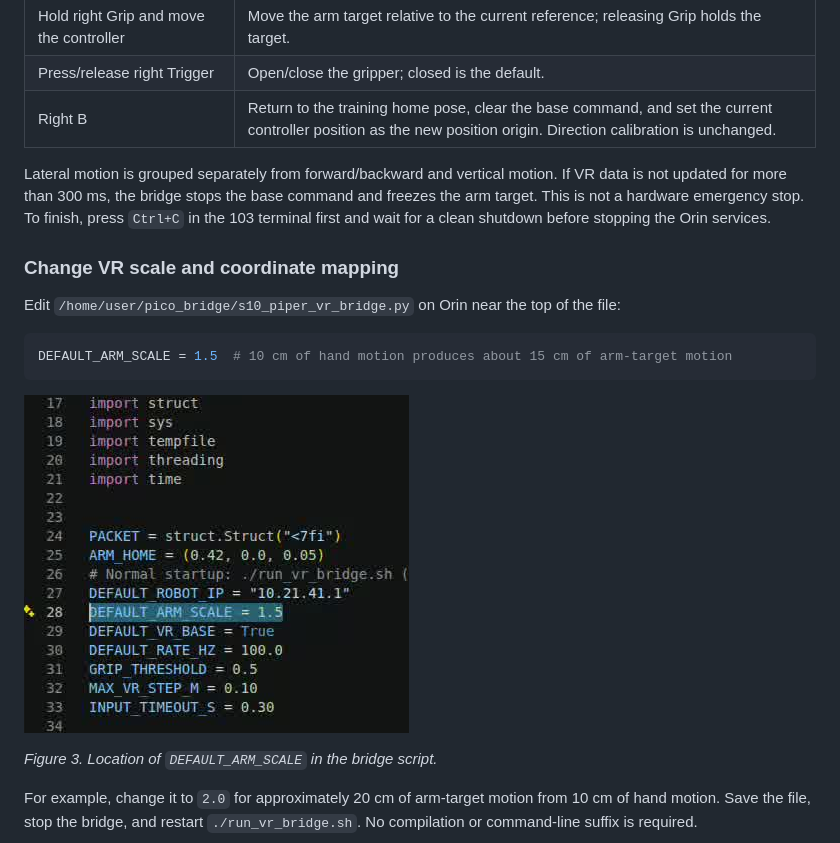
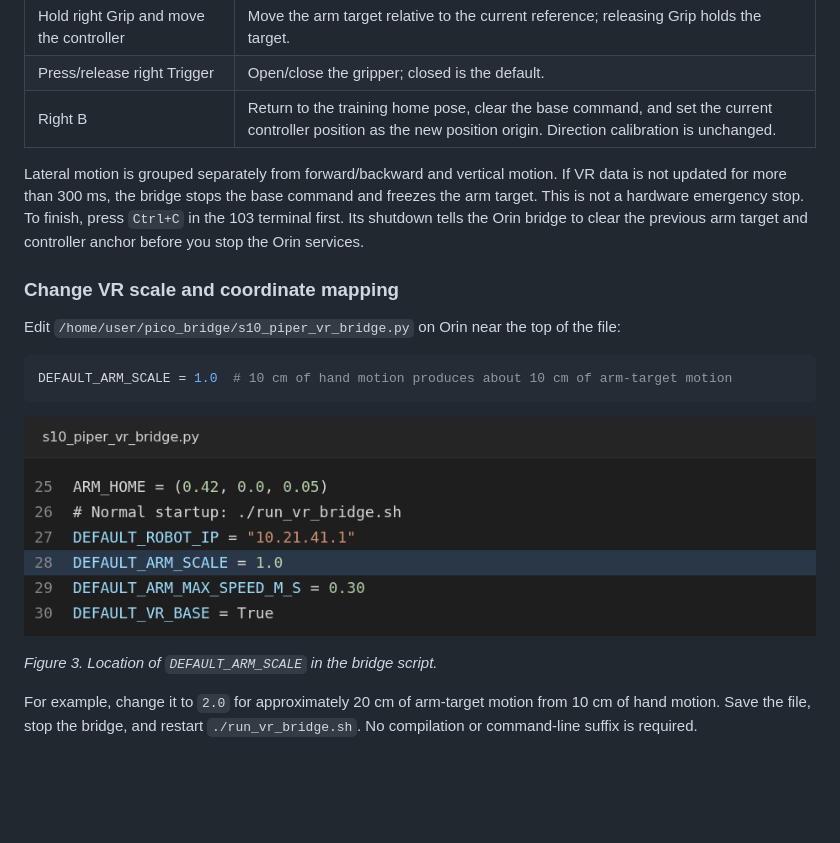
Before and after one commit to DeepRoboticsLab/S10piper_sim_real, a Markdown page: README_EN.md, the part around the change. Drawn GitHub-style; pictures changed too: docs/images/vr_scale_setting.png; blank space fills up the shorter version.

Commit message:
Sync deployed VR controls and clear bridge on strategy exit

````diff
--- a/README_EN.md
+++ b/README_EN.md
@@ -189,14 +189,14 @@ Press `z` in the 103 terminal, wait for the robot to stand, then press `c` to en
 | Press/release right Trigger | Open/close the gripper; closed is the default. |
 | Right B | Return to the training home pose, clear the base command, and set the current controller position as the new position origin. Direction calibration is unchanged. |
 
-Lateral motion is grouped separately from forward/backward and vertical motion. If VR data is not updated for more than 300 ms, the bridge stops the base command and freezes the arm target. This is not a hardware emergency stop. To finish, press `Ctrl+C` in the 103 terminal first and wait for a clean shutdown before stopping the Orin services.
+Lateral motion is grouped separately from forward/backward and vertical motion. If VR data is not updated for more than 300 ms, the bridge stops the base command and freezes the arm target. This is not a hardware emergency stop. To finish, press `Ctrl+C` in the 103 terminal first. Its shutdown tells the Orin bridge to clear the previous arm target and controller anchor before you stop the Orin services.
 
 ### Change VR scale and coordinate mapping
 
 Edit `/home/user/pico_bridge/s10_piper_vr_bridge.py` on Orin near the top of the file:
 
 ```python
-DEFAULT_ARM_SCALE = 1.5  # 10 cm of hand motion produces about 15 cm of arm-target motion
+DEFAULT_ARM_SCALE = 1.0  # 10 cm of hand motion produces about 10 cm of arm-target motion
 ```
 
 ![Location of the VR displacement-scale setting](docs/images/vr_scale_setting.png)
````
Also changed, not shown: README.md (+2 -2 lines), 4 other files.
